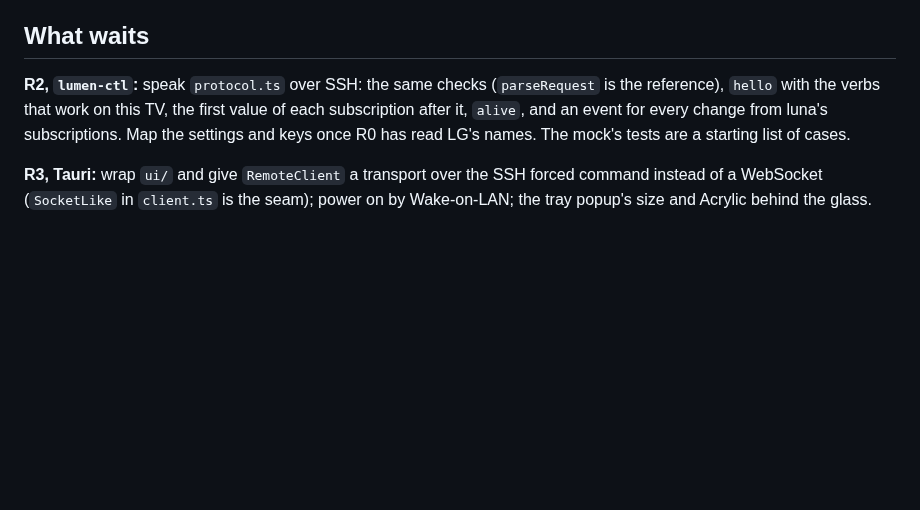
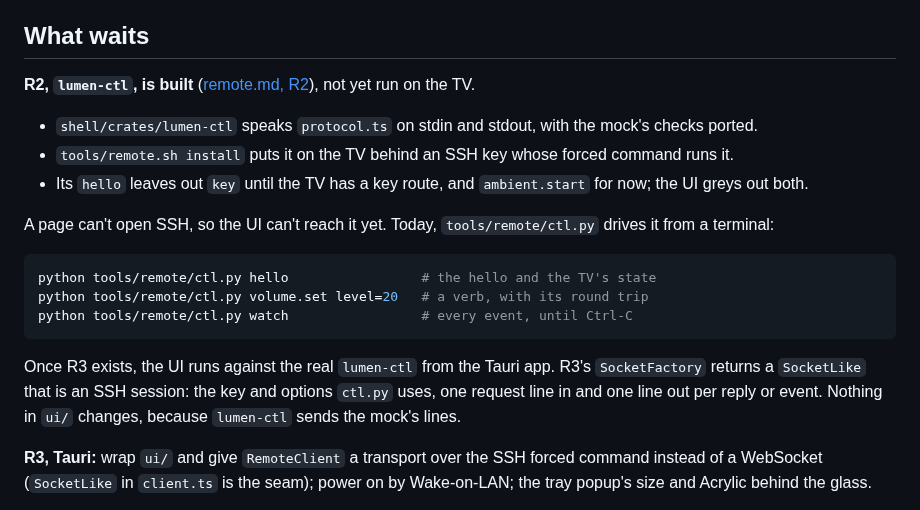
Before and after one commit to SunnySide007/lumen-webos, a Markdown page: remote/README.md, the part around the change. GitHub-like rendering; blank space fills up the shorter version.

````diff
--- a/remote/README.md
+++ b/remote/README.md
@@ -181,11 +181,28 @@ memory only.
 
 ## What waits
 
-**R2, `lumen-ctl`:** speak `protocol.ts` over SSH: the same checks
-(`parseRequest` is the reference), `hello` with the verbs that work on this
-TV, the first value of each subscription after it, `alive`, and an event for
-every change from luna's subscriptions. Map the settings and keys once R0 has
-read LG's names. The mock's tests are a starting list of cases.
+**R2, `lumen-ctl`, is built** ([remote.md, R2](../docs/specs/remote.md)),
+not yet run on the TV.
+* `shell/crates/lumen-ctl` speaks `protocol.ts` on stdin and stdout, with
+  the mock's checks ported.
+* `tools/remote.sh install` puts it on the TV behind an SSH key whose forced
+  command runs it.
+* Its `hello` leaves out `key` until the TV has a key route, and
+  `ambient.start` for now; the UI greys out both.
+
+A page can't open SSH, so the UI can't reach it yet. Today,
+`tools/remote/ctl.py` drives it from a terminal:
+
+```sh
+python tools/remote/ctl.py hello                 # the hello and the TV's state
+python tools/remote/ctl.py volume.set level=20   # a verb, with its round trip
+python tools/remote/ctl.py watch                 # every event, until Ctrl-C
+```
+
+Once R3 exists, the UI runs against the real `lumen-ctl` from the Tauri app.
+R3's `SocketFactory` returns a `SocketLike` that is an SSH session: the key
+and options `ctl.py` uses, one request line in and one line out per reply or
+event. Nothing in `ui/` changes, because `lumen-ctl` sends the mock's lines.
 
 **R3, Tauri:** wrap `ui/` and give `RemoteClient` a transport over the SSH
 forced command instead of a WebSocket (`SocketLike` in `client.ts` is the
````
Also changed, not shown: docs/specs/remote.md (+38 -0 lines).
